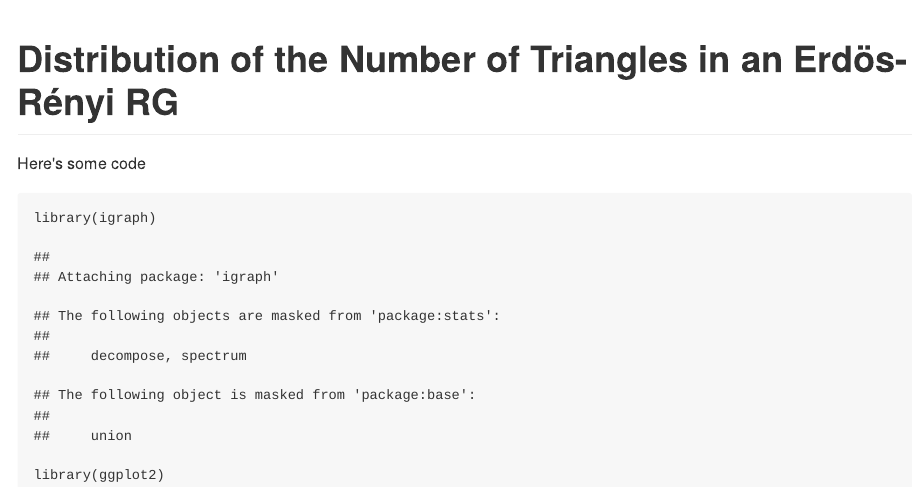
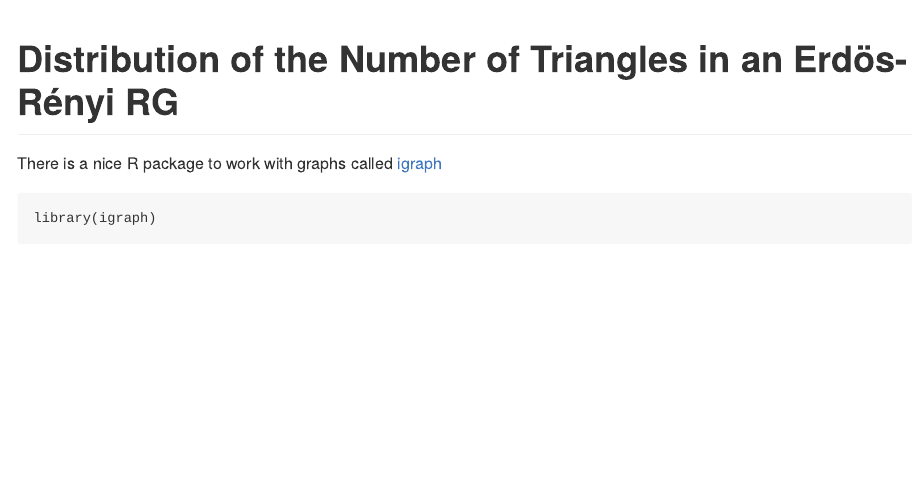
Before and after one commit to murielperez/trianglesDistribution, an R Markdown document (triangles.Rmd): the page in a window 1100 px wide, from its top. The pictures show the output file triangles.md that the author committed with the source, drawn offline in the style of GitHub.

Commit message:
more experimentation

````diff
--- a/triangles.Rmd
+++ b/triangles.Rmd
@@ -7,9 +7,8 @@ variant: markdown_github
 ---
 #Distribution of the Number of Triangles in an Erdös-Rényi RG
 
-Here's some code
+There is a nice R package to work with graphs called [igraph](http://igraph.org/)
 
-```{r}
+```{r message = FALSE}
 library(igraph)
-library(ggplot2)
 ```
````
Also changed, not shown: triangles.md.
